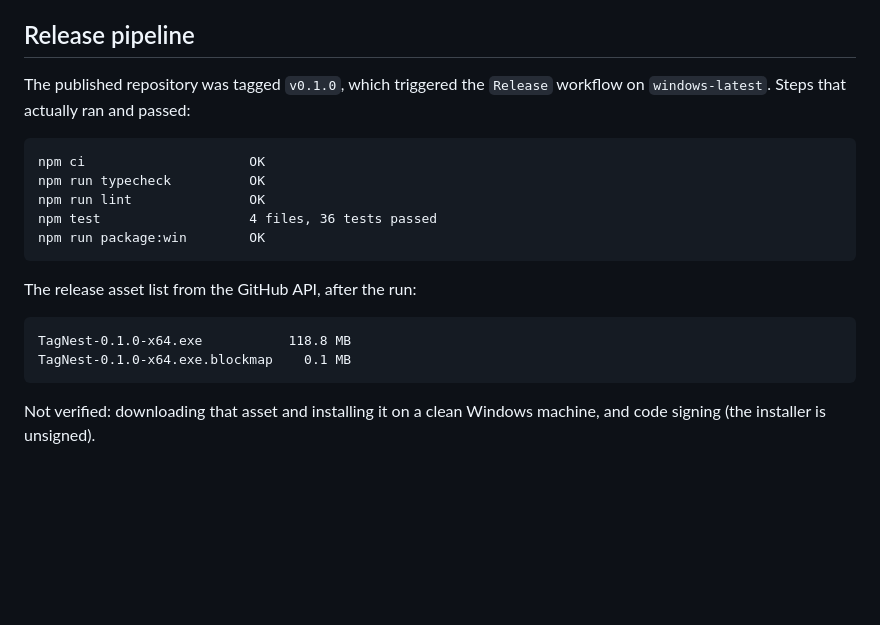
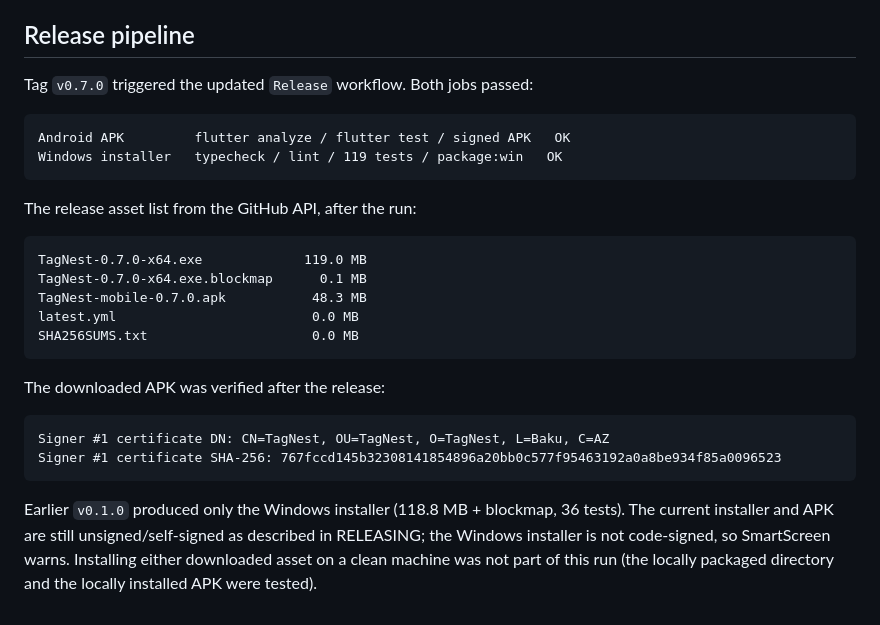
Before and after one commit to Tagiyevff/TagNest, a Markdown page: docs/VALIDATION.md, the part around the change. Drawn GitHub-style; blank space fills up the shorter version.

Commit message:
Record the 0.7.0 release pipeline results

````diff
--- a/docs/VALIDATION.md
+++ b/docs/VALIDATION.md
@@ -898,23 +898,31 @@ Unit tests cover the image mapping for all three adapters (data URL, base64 bloc
 
 ## Release pipeline
 
-The published repository was tagged `v0.1.0`, which triggered the `Release` workflow on
-`windows-latest`. Steps that actually ran and passed:
+Tag `v0.7.0` triggered the updated `Release` workflow. Both jobs passed:
 
 ```text
-npm ci                     OK
-npm run typecheck          OK
-npm run lint               OK
-npm test                   4 files, 36 tests passed
-npm run package:win        OK
+Android APK         flutter analyze / flutter test / signed APK   OK
+Windows installer   typecheck / lint / 119 tests / package:win   OK
 ```
 
 The release asset list from the GitHub API, after the run:
 
 ```text
-TagNest-0.1.0-x64.exe           118.8 MB
-TagNest-0.1.0-x64.exe.blockmap    0.1 MB
+TagNest-0.7.0-x64.exe             119.0 MB
+TagNest-0.7.0-x64.exe.blockmap      0.1 MB
+TagNest-mobile-0.7.0.apk           48.3 MB
+latest.yml                         0.0 MB
+SHA256SUMS.txt                     0.0 MB
 ```
 
-Not verified: downloading that asset and installing it on a clean Windows machine, and code
-signing (the installer is unsigned).
+The downloaded APK was verified after the release:
+
+```text
+Signer #1 certificate DN: CN=TagNest, OU=TagNest, O=TagNest, L=Baku, C=AZ
+Signer #1 certificate SHA-256: 767fccd145b32308141854896a20bb0c577f95463192a0a8be934f85a0096523
+```
+
+Earlier `v0.1.0` produced only the Windows installer (118.8 MB + blockmap, 36 tests). The current
+installer and APK are still unsigned/self-signed as described in RELEASING; the Windows installer
+is not code-signed, so SmartScreen warns. Installing either downloaded asset on a clean machine was
+not part of this run (the locally packaged directory and the locally installed APK were tested).
````
